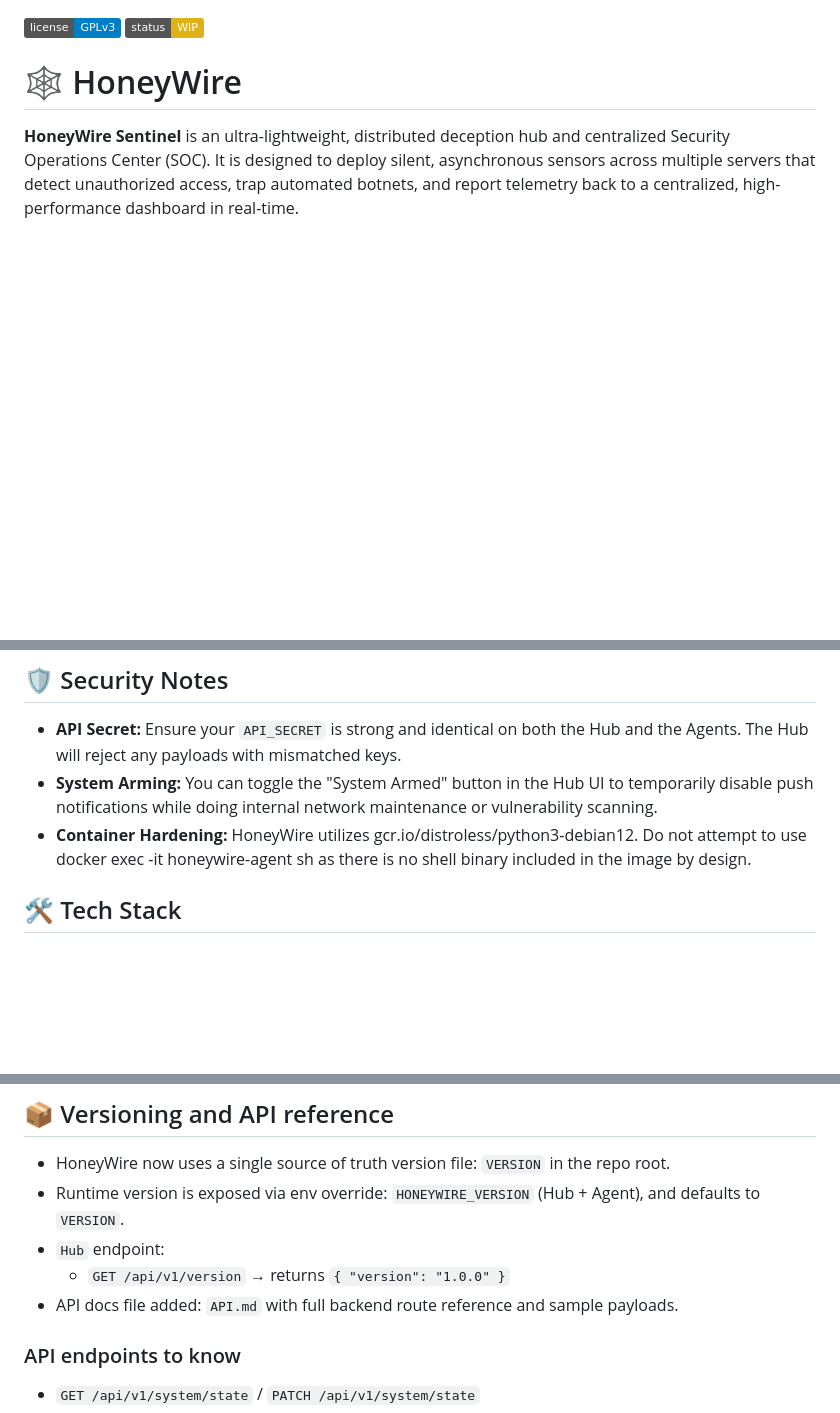
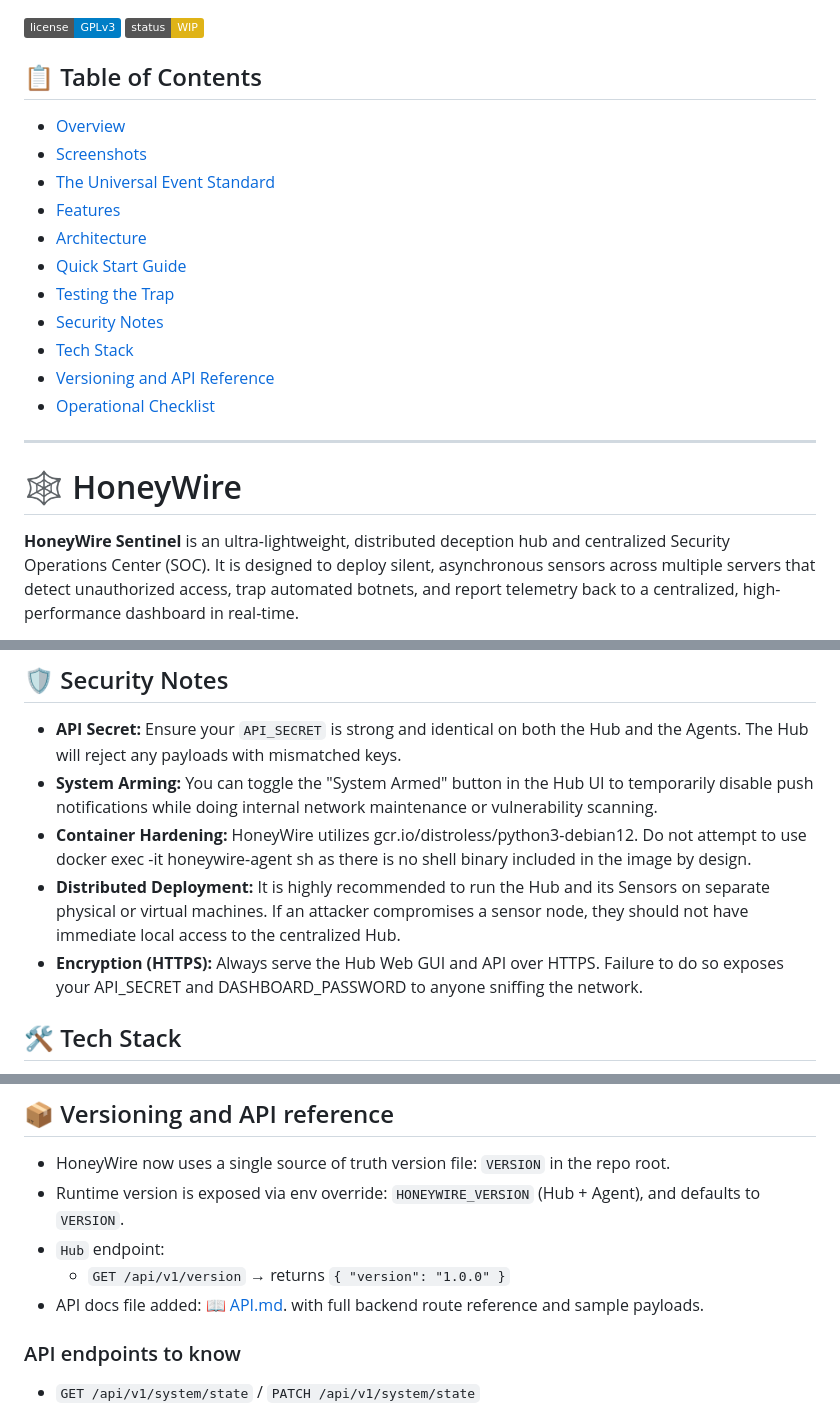
Before and after one commit to andreicscs/HoneyWire, a Markdown page: README.md, 3 parts joined by grey strips. Drawn GitHub-style; badges without logos; blank space fills up the shorter version.

Commit message:
Enhance README with Table of Contents and Security suggestions
Added a Table of Contents and improved documentation clarity.

```diff
--- a/README.md
+++ b/README.md
@@ -1,6 +1,21 @@
 
   [![License](https://img.shields.io/badge/license-GPLv3-blue.svg)](LICENSE)
   [![Status](https://img.shields.io/badge/status-WIP-yellow.svg)]()
+
+## 📋 Table of Contents
+- [Overview](#-honeywire)
+- [Screenshots](#screenshots)
+- [The Universal Event Standard](#-the-universal-event-standard-bring-your-own-sensor)
+- [Features](#-features)
+- [Architecture](#%EF%B8%8F-architecture)
+- [Quick Start Guide](#-quick-start-guide)
+- [Testing the Trap](#-testing-the-trap)
+- [Security Notes](#%EF%B8%8F-security-notes)
+- [Tech Stack](#%EF%B8%8F-tech-stack)
+- [Versioning and API Reference](#-versioning-and-api-reference)
+- [Operational Checklist](#-operational-checklist)
+
+---
 
 # 🕸️ HoneyWire
 
@@ -182,6 +197,8 @@ nc <agent-ip> 2222
 * **API Secret:** Ensure your `API_SECRET` is strong and identical on both the Hub and the Agents. The Hub will reject any payloads with mismatched keys.
 * **System Arming:** You can toggle the "System Armed" button in the Hub UI to temporarily disable push notifications while doing internal network maintenance or vulnerability scanning.
 * **Container Hardening:** HoneyWire utilizes gcr.io/distroless/python3-debian12. Do not attempt to use docker exec -it honeywire-agent sh as there is no shell binary included in the image by design.
+* **Distributed Deployment:** It is highly recommended to run the Hub and its Sensors on separate physical or virtual machines. If an attacker compromises a sensor node, they should not have immediate local access to the centralized Hub.
+* **Encryption (HTTPS):** Always serve the Hub Web GUI and API over HTTPS. Failure to do so exposes your API_SECRET and DASHBOARD_PASSWORD to anyone sniffing the network.
 
 ## 🛠️ Tech Stack
 * **Backend:** Python 3.11, FastAPI, SQLite3, Asyncio
@@ -196,7 +213,7 @@ nc <agent-ip> 2222
 - Runtime version is exposed via env override: `HONEYWIRE_VERSION` (Hub + Agent), and defaults to `VERSION`.
 - `Hub` endpoint:
   - `GET /api/v1/version` → returns `{ "version": "1.0.0" }`
-- API docs file added: `API.md` with full backend route reference and sample payloads.
+- API docs file added: [📖 API.md](./API.md). with full backend route reference and sample payloads.
 
 ### API endpoints to know
 - `GET /api/v1/system/state` / `PATCH /api/v1/system/state`
```
